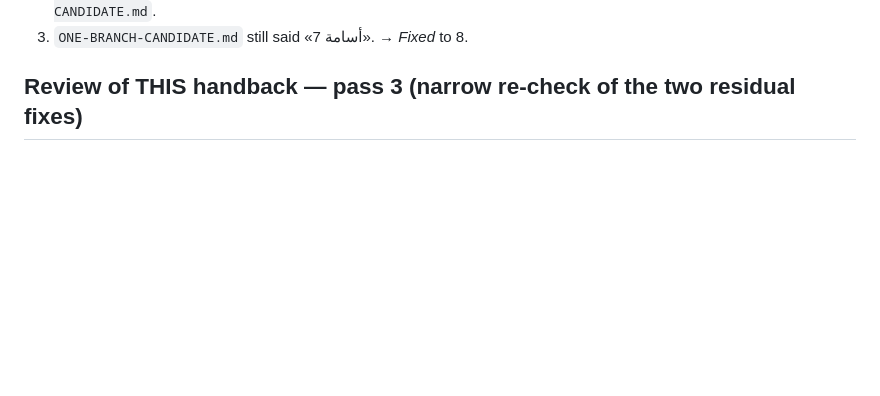
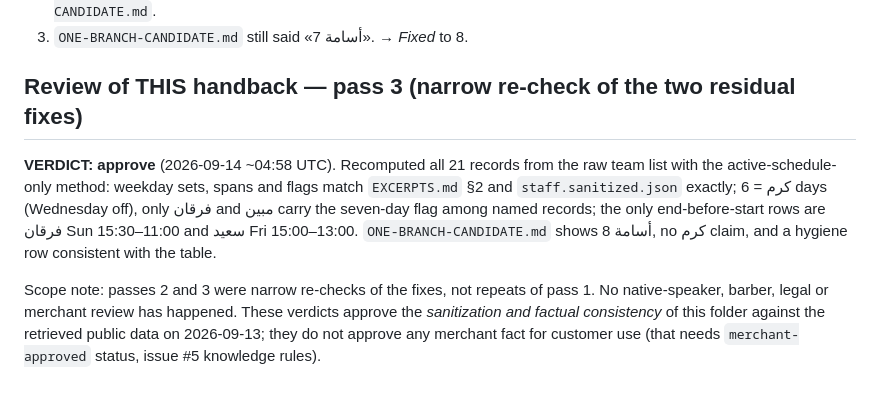
Before and after one commit to mohamedyousalama-ctrl/Theweekend, a Markdown page: research/claude-20260913/AUDIT-VERDICTS.md, the part around the change. Drawn GitHub-style; blank space fills up the shorter version.

```diff
--- a/research/claude-20260913/AUDIT-VERDICTS.md
+++ b/research/claude-20260913/AUDIT-VERDICTS.md
@@ -298,3 +298,7 @@ Also recorded by the auditor as correct: zero forbidden identifiers; all 31 SHA-
 3. `ONE-BRANCH-CANDIDATE.md` still said «أسامة 7». → *Fixed* to 8.
 
 ## Review of THIS handback — pass 3 (narrow re-check of the two residual fixes)
+
+**VERDICT: approve** (2026-09-14 ~04:58 UTC). Recomputed all 21 records from the raw team list with the active-schedule-only method: weekday sets, spans and flags match `EXCERPTS.md` §2 and `staff.sanitized.json` exactly; كرم = 6 days (Wednesday off), only فرقان and مبين carry the seven-day flag among named records; the only end-before-start rows are فرقان Sun 15:30–11:00 and سعيد Fri 15:00–13:00. `ONE-BRANCH-CANDIDATE.md` shows أسامة 8, no كرم claim, and a hygiene row consistent with the table.
+
+Scope note: passes 2 and 3 were narrow re-checks of the fixes, not repeats of pass 1. No native-speaker, barber, legal or merchant review has happened. These verdicts approve the *sanitization and factual consistency* of this folder against the retrieved public data on 2026-09-13; they do not approve any merchant fact for customer use (that needs `merchant-approved` status, issue #5 knowledge rules).
```
Also changed, not shown: research/claude-20260913/README.md (+1 -1 lines).
